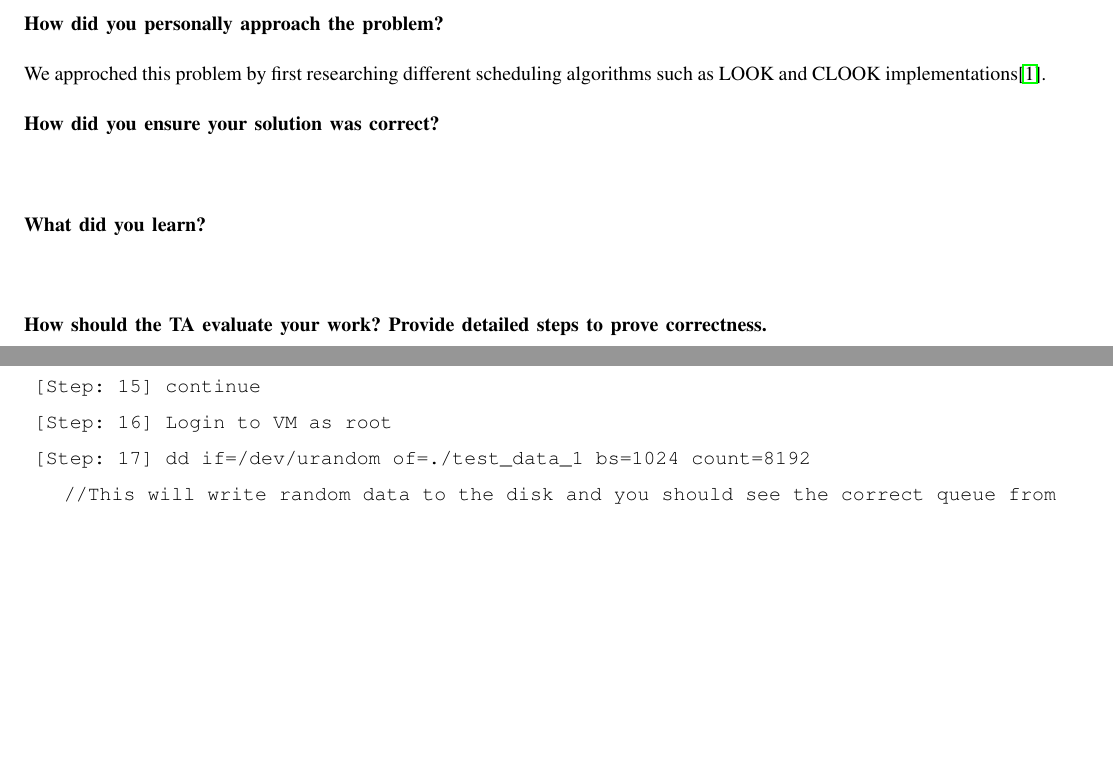
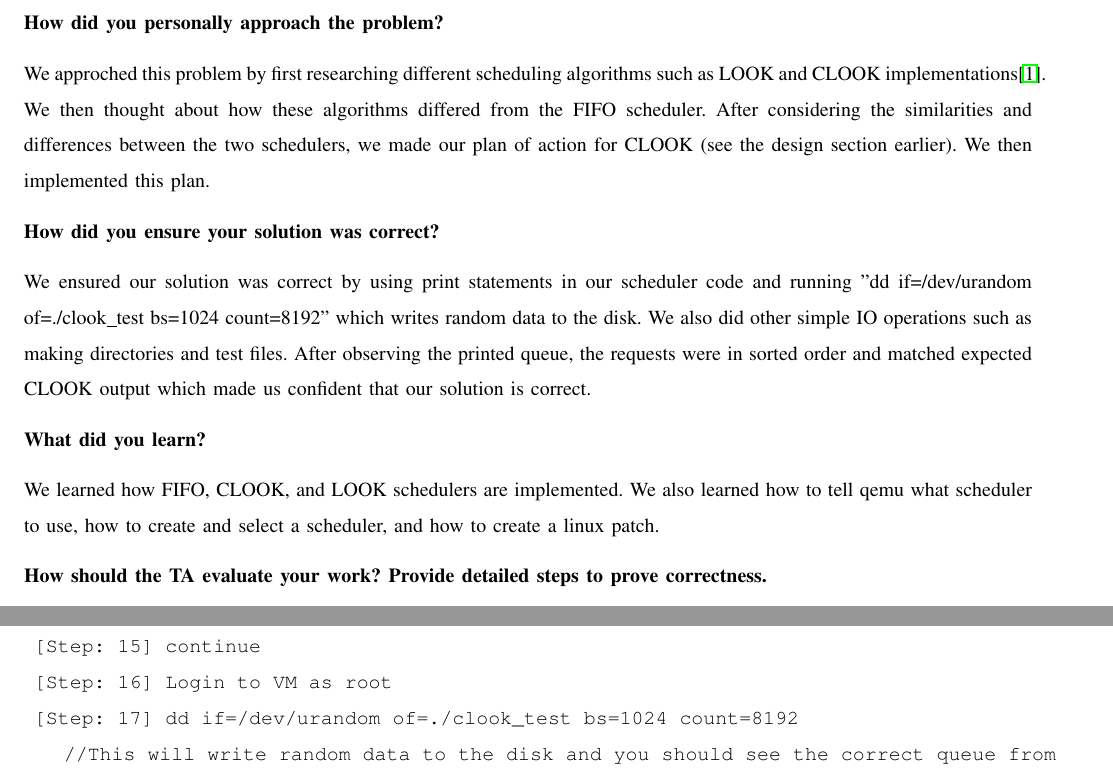
Before and after one commit to omalleya/cs444-concurrency-writeups, a LaTeX problem sheet (assign2/hw2/hw2.tex): two parts of pages 3 and 4 of 4, joined at a grey line, cut so that both start at the same text, the shorter picture padded with empty space. Compiled offline with pdfLaTeX; a missing font is replaced by an installed copy or a similar font; a LaTeX package or settings file that is missing is left out.

Commit message:
adds sections that weren't done

```diff
--- a/assign2/hw2/hw2.tex
+++ b/assign2/hw2/hw2.tex
@@ -110,15 +110,15 @@ Fall 2017
 
 \noindent\textbf{How did you personally approach the problem?}
 
-\indent{We approched this problem by first researching different scheduling algorithms such as LOOK and CLOOK implementations\cite{dsa}.}
+\indent{We approched this problem by first researching different scheduling algorithms such as LOOK and CLOOK implementations\cite{dsa}. We then thought about how these algorithms differed from the FIFO scheduler. After considering the similarities and differences between the two schedulers, we made our plan of action for CLOOK (see the design section earlier). We then implemented this plan.}
 
 \noindent\textbf{How did you ensure your solution was correct?}
 
-\indent{}
+\indent{We ensured our solution was correct by using print statements in our scheduler code and running "dd if=/dev/urandom of=./clook\_test bs=1024 count=8192" which writes random data to the disk. We also did other simple IO operations such as making directories and test files. After observing the printed queue, the requests were in sorted order and matched expected CLOOK output which made us confident that our solution is correct.}
 
 \noindent\textbf{What did you learn?}
 
-\indent{}
+\indent{We learned how FIFO, CLOOK, and LOOK schedulers are implemented. We also learned how to tell qemu what scheduler to use, how to create and select a scheduler, and how to create a linux patch.}
 
 \noindent\textbf{How should the TA evaluate your work? Provide detailed steps to prove correctness.}
 \begin{description}
@@ -138,7 +138,7 @@ Fall 2017
 \item \texttt{[Step: 14] target remote :5519}
 \item \texttt{[Step: 15] continue}
 \item \texttt{[Step: 16] Login to VM as root}
-\item \texttt{[Step: 17] dd if=/dev/urandom of=./test\_data\_1 bs=1024 count=8192 \newline //This will write random data to the disk and you should see the correct queue from the CLOOK output.}
+\item \texttt{[Step: 17] dd if=/dev/urandom of=./clook\_test bs=1024 count=8192 \newline //This will write random data to the disk and you should see the correct queue from the CLOOK output.}
 \item \texttt{[Step: 18] run command “dmesg” if logging to console is not sufficient to view the CLOOK operations}
 
 \end{description}
```
Also changed, not shown: assign2/hw2/hw2.tex (2 more changed lines).
